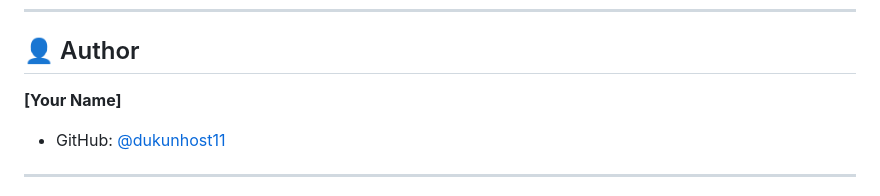
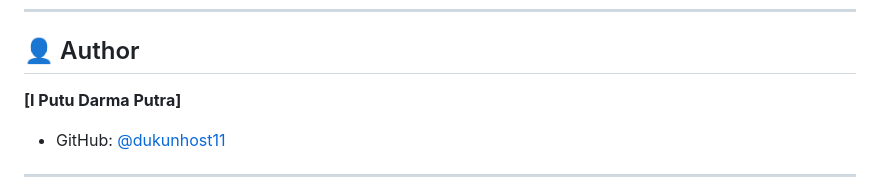
Before and after one commit to dukunhost11/CodingCamp-1June26-DarmaPutra, a Markdown page: README.md, the part around the change. Drawn GitHub-style.

```diff
--- a/README.md
+++ b/README.md
@@ -125,7 +125,7 @@ CodingCamp-1June26-DarmaPutra/
 
 ## 👤 Author
 
-**[Your Name]**
+**[I Putu Darma Putra]**
 - GitHub: [@dukunhost11](https://github.com/dukunhost11)
 
 ---
```
